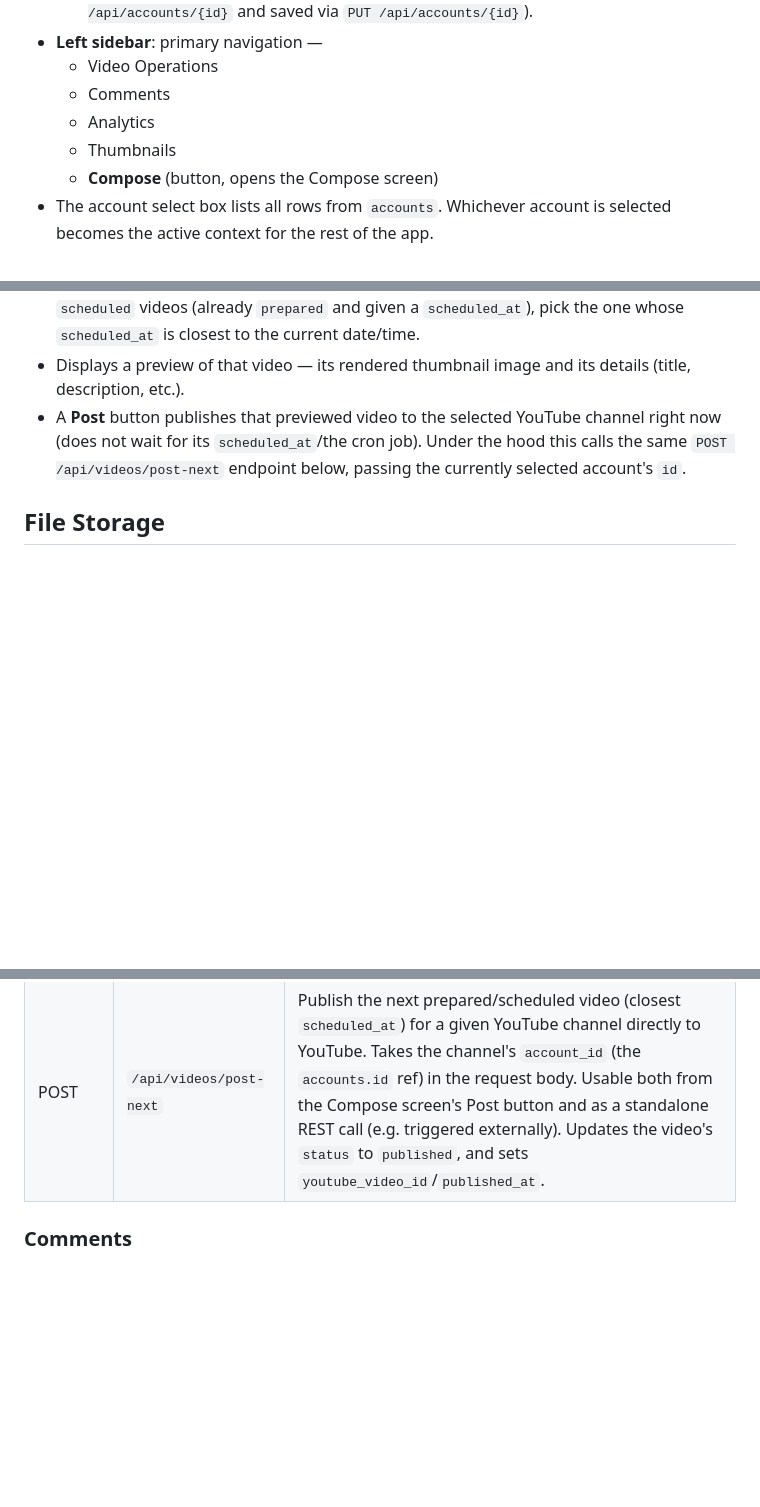
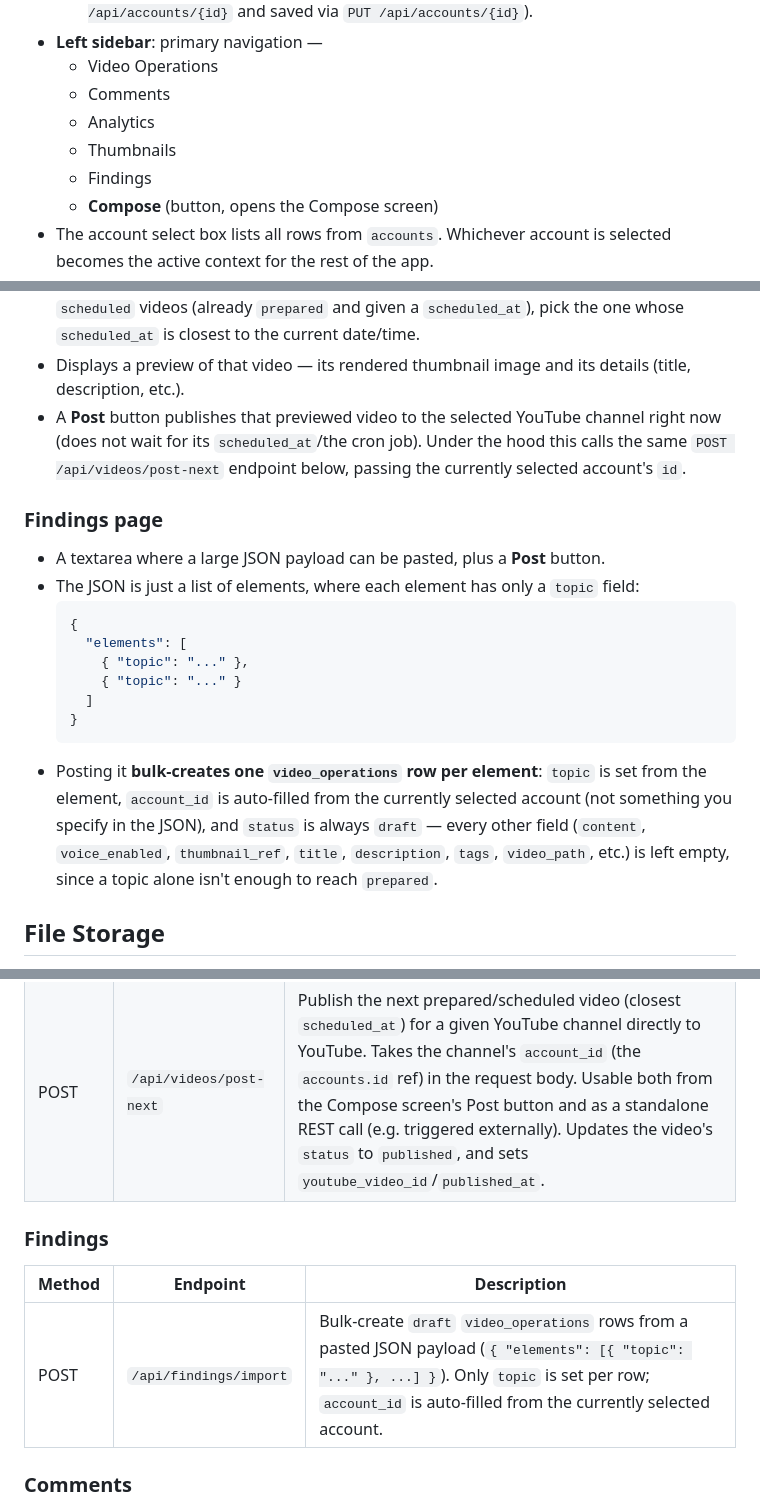
Before and after one commit to Suhadmendis/Magulsakwala-tv, a Markdown page: PROJECT_SCOPE.md, 3 parts joined by grey strips. Drawn GitHub-style; blank space fills up the shorter version.

Commit message:
Add Findings page and reinforce API-first design
- New Findings page: paste a JSON payload of { elements: [{ topic }] }
  and Post to bulk-create draft video_operations rows, one per
  element, with topic set and account_id auto-filled from the
  selected account
- Add POST /api/findings/import endpoint
- Note that every feature is backed by a REST API; the frontend
  never talks to the database directly

Co-Authored-By: Claude Sonnet 5 <noreply@anthropic.com>
Claude-Session: https://claude.ai/code/session_01G2JF1tCEvS3LqXPDzv6gYY

````diff
--- a/PROJECT_SCOPE.md
+++ b/PROJECT_SCOPE.md
@@ -37,6 +37,7 @@ Magulsakwala-tv is a social media automation web application focused on YouTube
   - Comments
   - Analytics
   - Thumbnails
+  - Findings
   - **Compose** (button, opens the Compose screen)
 - The account select box lists all rows from `accounts`. Whichever account is selected becomes the active context for the rest of the app.
 - **All data fetches (videos, comments, analytics) are scoped to the currently selected account** — every list/detail request filters by that account's `id`, never showing data belonging to other accounts.
@@ -55,6 +56,20 @@ Magulsakwala-tv is a social media automation web application focused on YouTube
 - Displays a preview of that video — its rendered thumbnail image and its details (title, description, etc.).
 - A **Post** button publishes that previewed video to the selected YouTube channel right now (does not wait for its `scheduled_at`/the cron job). Under the hood this calls the same `POST /api/videos/post-next` endpoint below, passing the currently selected account's `id`.
 
+### Findings page
+
+- A textarea where a large JSON payload can be pasted, plus a **Post** button.
+- The JSON is just a list of elements, where each element has only a `topic` field:
+  ```json
+  {
+    "elements": [
+      { "topic": "..." },
+      { "topic": "..." }
+    ]
+  }
+  ```
+- Posting it **bulk-creates one `video_operations` row per element**: `topic` is set from the element, `account_id` is auto-filled from the currently selected account (not something you specify in the JSON), and `status` is always `draft` — every other field (`content`, `voice_enabled`, `thumbnail_ref`, `title`, `description`, `tags`, `video_path`, etc.) is left empty, since a topic alone isn't enough to reach `prepared`.
+
 ## File Storage
 
 - All media (videos, thumbnail components, rendered thumbnails) is stored **locally on disk within the project** — no cloud storage.
@@ -102,6 +119,12 @@ All list/detail endpoints below are scoped to the currently selected YouTube acc
 |---|---|---|
 | GET | `/api/compose/next` | Fetch the single `scheduled` video with the `scheduled_at` closest to now, for preview on the Compose screen |
 | POST | `/api/videos/post-next` | Publish the next prepared/scheduled video (closest `scheduled_at`) for a given YouTube channel directly to YouTube. Takes the channel's `account_id` (the `accounts.id` ref) in the request body. Usable both from the Compose screen's Post button and as a standalone REST call (e.g. triggered externally). Updates the video's `status` to `published`, and sets `youtube_video_id`/`published_at`. |
+
+### Findings
+
+| Method | Endpoint | Description |
+|---|---|---|
+| POST | `/api/findings/import` | Bulk-create `draft` `video_operations` rows from a pasted JSON payload (`{ "elements": [{ "topic": "..." }, ...] }`). Only `topic` is set per row; `account_id` is auto-filled from the currently selected account. |
 
 ### Comments
 
````
Also changed, not shown: other parts of PROJECT_SCOPE.md (+2 -0 lines).
